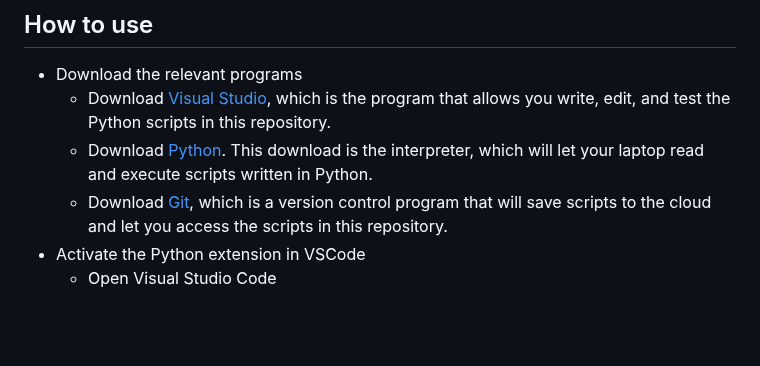
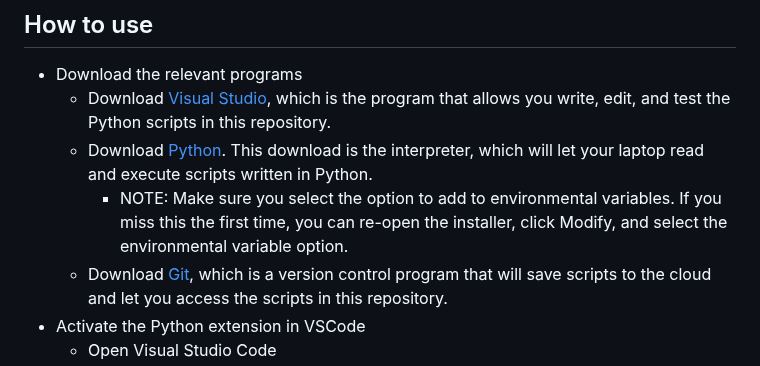
Before and after one commit to kwheelan/COD-budget-helper-scripts, a Markdown page: README.md, the part around the change. GitHub-like rendering; blank space fills up the shorter version.

```diff
--- a/README.md
+++ b/README.md
@@ -5,6 +5,7 @@
  - Download the relevant programs
    - Download [Visual Studio](https://code.visualstudio.com/download), which is the program that allows you write, edit, and test the Python scripts in this repository.
    - Download [Python](https://www.python.org/downloads/). This download is the interpreter, which will let your laptop read and execute scripts written in Python.
+     - NOTE: Make sure you select the option to add to environmental variables. If you miss this the first time, you can re-open the installer, click Modify, and select the environmental variable option.
    - Download [Git](https://git-scm.com/downloads), which is a version control program that will save scripts to the cloud and let you access the scripts in this repository.
  - Activate the Python extension in VSCode
    - Open Visual Studio Code
```
